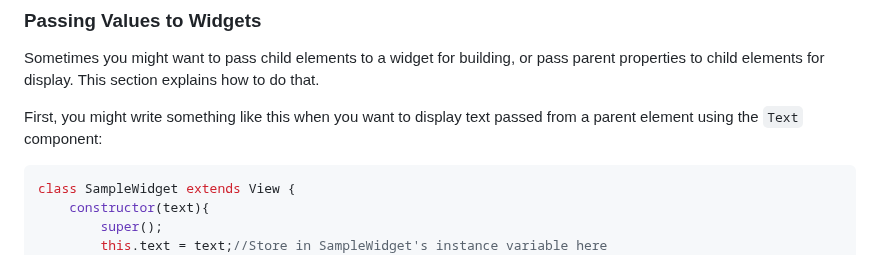
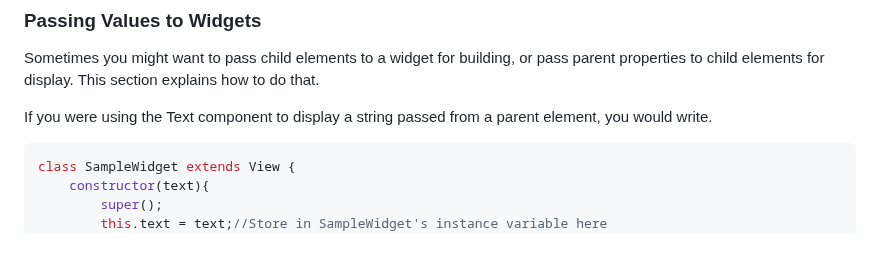
Before and after one commit to Rerurate514/fJutteS, a Markdown page: README.md, the part around the change. GitHub-like rendering.

````diff
--- a/README.md
+++ b/README.md
@@ -199,7 +199,7 @@ Now you've created a basic widget.
 Sometimes you might want to pass child elements to a widget for building, or pass parent properties to child elements for display.
 This section explains how to do that.
 
-First, you might write something like this when you want to display text passed from a parent element using the `Text` component:
+If you were using the Text component to display a string passed from a parent element, you would write.
 ```js
 class SampleWidget extends View {
     constructor(text){
````
